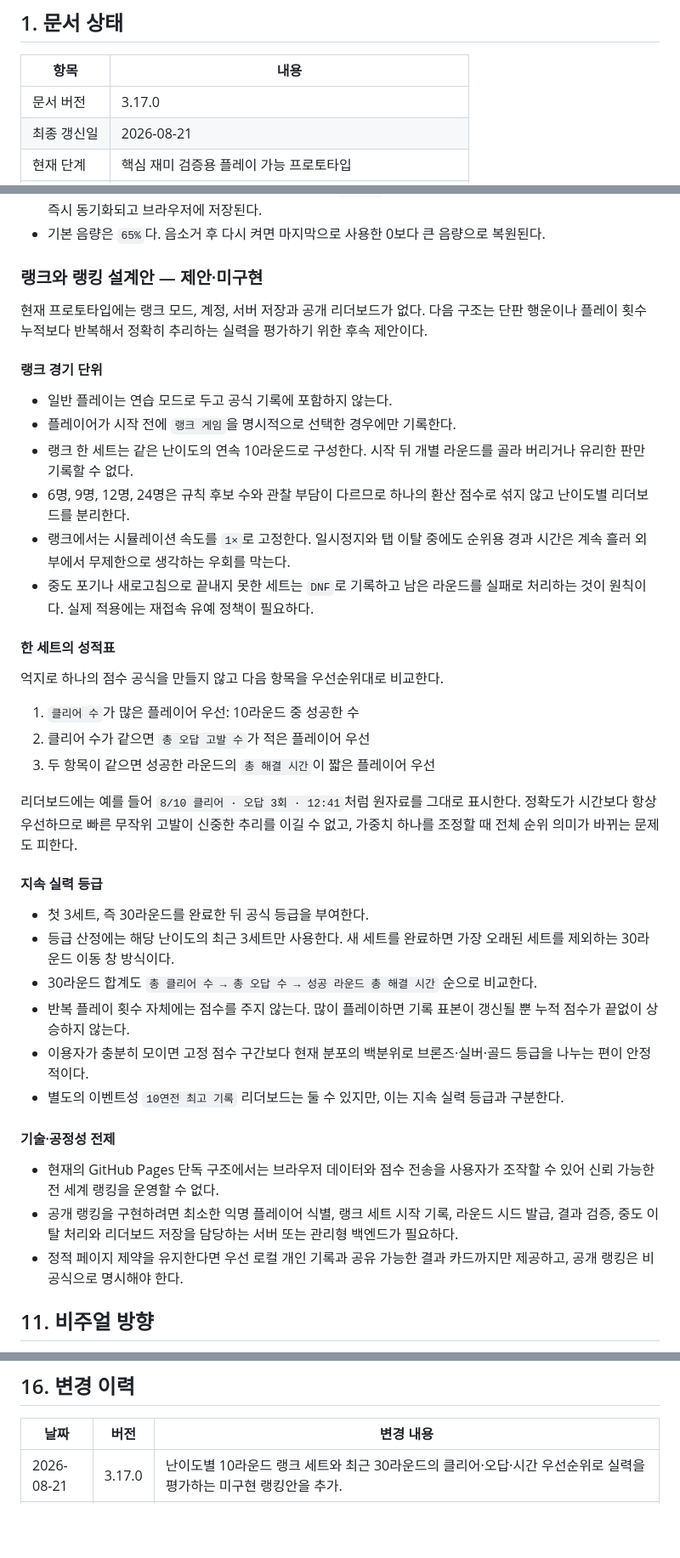
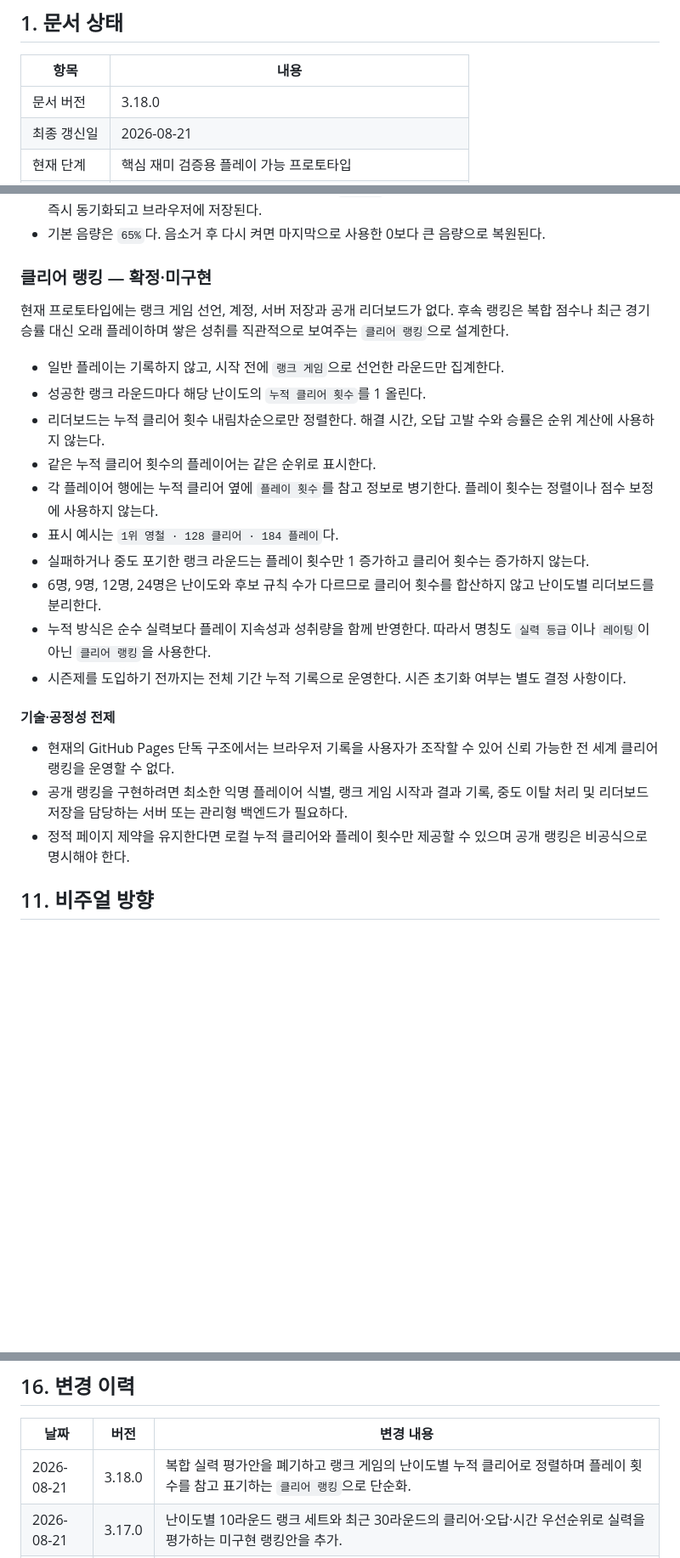
Before and after one commit to choongchoongee-star/hidenseek, a Markdown page: theoddone.md, 3 parts joined by grey strips. Shown at 85% size. Rendered like a GitHub page; blank space fills up the shorter version.

Commit message:
Simplify ranking to cumulative clears

```diff
--- a/theoddone.md
+++ b/theoddone.md
@@ -6,7 +6,7 @@
 
 | 항목 | 내용 |
 | --- | --- |
-| 문서 버전 | 3.17.0 |
+| 문서 버전 | 3.18.0 |
 | 최종 갱신일 | 2026-08-21 |
 | 현재 단계 | 핵심 재미 검증용 플레이 가능 프로토타입 |
 | 플랫폼 | 데스크톱 및 모바일 웹 브라우저, 한국어 기본/영어 전환 |
@@ -372,43 +372,26 @@ UI는 반복 테두리 상자와 과도한 중앙 정렬을 줄이고, 실제
 - HUD 또는 일시정지 화면의 버튼으로 음소거하거나 `0~100%` 슬라이더로 음량을 조절한다. 두 화면의 설정은 즉시 동기화되고 브라우저에 저장된다.
 - 기본 음량은 `65%`다. 음소거 후 다시 켜면 마지막으로 사용한 0보다 큰 음량으로 복원된다.
 
-### 랭크와 랭킹 설계안 — 제안·미구현
+### 클리어 랭킹 — 확정·미구현
 
-현재 프로토타입에는 랭크 모드, 계정, 서버 저장과 공개 리더보드가 없다. 다음 구조는 단판 행운이나 플레이 횟수 누적보다 반복해서 정확히 추리하는 실력을 평가하기 위한 후속 제안이다.
+현재 프로토타입에는 랭크 게임 선언, 계정, 서버 저장과 공개 리더보드가 없다. 후속 랭킹은 복합 점수나 최근 경기 승률 대신 오래 플레이하며 쌓은 성취를 직관적으로 보여주는 `클리어 랭킹`으로 설계한다.
 
-#### 랭크 경기 단위
-
-- 일반 플레이는 연습 모드로 두고 공식 기록에 포함하지 않는다.
-- 플레이어가 시작 전에 `랭크 게임`을 명시적으로 선택한 경우에만 기록한다.
-- 랭크 한 세트는 같은 난이도의 연속 10라운드로 구성한다. 시작 뒤 개별 라운드를 골라 버리거나 유리한 판만 기록할 수 없다.
-- 6명, 9명, 12명, 24명은 규칙 후보 수와 관찰 부담이 다르므로 하나의 환산 점수로 섞지 않고 난이도별 리더보드를 분리한다.
-- 랭크에서는 시뮬레이션 속도를 `1×`로 고정한다. 일시정지와 탭 이탈 중에도 순위용 경과 시간은 계속 흘러 외부에서 무제한으로 생각하는 우회를 막는다.
-- 중도 포기나 새로고침으로 끝내지 못한 세트는 `DNF`로 기록하고 남은 라운드를 실패로 처리하는 것이 원칙이다. 실제 적용에는 재접속 유예 정책이 필요하다.
-
-#### 한 세트의 성적표
-
-억지로 하나의 점수 공식을 만들지 않고 다음 항목을 우선순위대로 비교한다.
-
-1. `클리어 수`가 많은 플레이어 우선: 10라운드 중 성공한 수
-2. 클리어 수가 같으면 `총 오답 고발 수`가 적은 플레이어 우선
-3. 두 항목이 같으면 성공한 라운드의 `총 해결 시간`이 짧은 플레이어 우선
-
-리더보드에는 예를 들어 `8/10 클리어 · 오답 3회 · 12:41`처럼 원자료를 그대로 표시한다. 정확도가 시간보다 항상 우선하므로 빠른 무작위 고발이 신중한 추리를 이길 수 없고, 가중치 하나를 조정할 때 전체 순위 의미가 바뀌는 문제도 피한다.
-
-#### 지속 실력 등급
-
-- 첫 3세트, 즉 30라운드를 완료한 뒤 공식 등급을 부여한다.
-- 등급 산정에는 해당 난이도의 최근 3세트만 사용한다. 새 세트를 완료하면 가장 오래된 세트를 제외하는 30라운드 이동 창 방식이다.
-- 30라운드 합계도 `총 클리어 수 → 총 오답 수 → 성공 라운드 총 해결 시간` 순으로 비교한다.
-- 반복 플레이 횟수 자체에는 점수를 주지 않는다. 많이 플레이하면 기록 표본이 갱신될 뿐 누적 점수가 끝없이 상승하지 않는다.
-- 이용자가 충분히 모이면 고정 점수 구간보다 현재 분포의 백분위로 브론즈·실버·골드 등급을 나누는 편이 안정적이다.
-- 별도의 이벤트성 `10연전 최고 기록` 리더보드는 둘 수 있지만, 이는 지속 실력 등급과 구분한다.
+- 일반 플레이는 기록하지 않고, 시작 전에 `랭크 게임`으로 선언한 라운드만 집계한다.
+- 성공한 랭크 라운드마다 해당 난이도의 `누적 클리어 횟수`를 1 올린다.
+- 리더보드는 누적 클리어 횟수 내림차순으로만 정렬한다. 해결 시간, 오답 고발 수와 승률은 순위 계산에 사용하지 않는다.
+- 같은 누적 클리어 횟수의 플레이어는 같은 순위로 표시한다.
+- 각 플레이어 행에는 누적 클리어 옆에 `플레이 횟수`를 참고 정보로 병기한다. 플레이 횟수는 정렬이나 점수 보정에 사용하지 않는다.
+- 표시 예시는 `1위 영철 · 128 클리어 · 184 플레이`다.
+- 실패하거나 중도 포기한 랭크 라운드는 플레이 횟수만 1 증가하고 클리어 횟수는 증가하지 않는다.
+- 6명, 9명, 12명, 24명은 난이도와 후보 규칙 수가 다르므로 클리어 횟수를 합산하지 않고 난이도별 리더보드를 분리한다.
+- 누적 방식은 순수 실력보다 플레이 지속성과 성취량을 함께 반영한다. 따라서 명칭도 `실력 등급`이나 `레이팅`이 아닌 `클리어 랭킹`을 사용한다.
+- 시즌제를 도입하기 전까지는 전체 기간 누적 기록으로 운영한다. 시즌 초기화 여부는 별도 결정 사항이다.
 
 #### 기술·공정성 전제
 
-- 현재의 GitHub Pages 단독 구조에서는 브라우저 데이터와 점수 전송을 사용자가 조작할 수 있어 신뢰 가능한 전 세계 랭킹을 운영할 수 없다.
-- 공개 랭킹을 구현하려면 최소한 익명 플레이어 식별, 랭크 세트 시작 기록, 라운드 시드 발급, 결과 검증, 중도 이탈 처리와 리더보드 저장을 담당하는 서버 또는 관리형 백엔드가 필요하다.
-- 정적 페이지 제약을 유지한다면 우선 로컬 개인 기록과 공유 가능한 결과 카드까지만 제공하고, 공개 랭킹은 비공식으로 명시해야 한다.
+- 현재의 GitHub Pages 단독 구조에서는 브라우저 기록을 사용자가 조작할 수 있어 신뢰 가능한 전 세계 클리어 랭킹을 운영할 수 없다.
+- 공개 랭킹을 구현하려면 최소한 익명 플레이어 식별, 랭크 게임 시작과 결과 기록, 중도 이탈 처리 및 리더보드 저장을 담당하는 서버 또는 관리형 백엔드가 필요하다.
+- 정적 페이지 제약을 유지한다면 로컬 누적 클리어와 플레이 횟수만 제공할 수 있으며 공개 랭킹은 비공식으로 명시해야 한다.
 
 ## 11. 비주얼 방향
 
@@ -598,6 +581,7 @@ UI는 반복 테두리 상자와 과도한 중앙 정렬을 줄이고, 실제
 
 | 날짜 | 버전 | 변경 내용 |
 | --- | --- | --- |
+| 2026-08-21 | 3.18.0 | 복합 실력 평가안을 폐기하고 랭크 게임의 난이도별 누적 클리어로 정렬하며 플레이 횟수를 참고 표기하는 `클리어 랭킹`으로 단순화. |
 | 2026-08-21 | 3.17.0 | 난이도별 10라운드 랭크 세트와 최근 30라운드의 클리어·오답·시간 우선순위로 실력을 평가하는 미구현 랭킹안을 추가. |
 | 2026-08-20 | 3.16.0 | 6/9/12·24명 모드의 후보 규칙을 2/3/4개로 조정하고, 선택형 `다시 보지 않기`가 있는 시작 전 게임 규칙 안내를 추가. |
 | 2026-08-20 | 3.15.0 | HUD와 일시정지 화면에 동기화된 종소리 음량 슬라이더, 설정 저장과 이전 음량 복원을 추가. |
```
